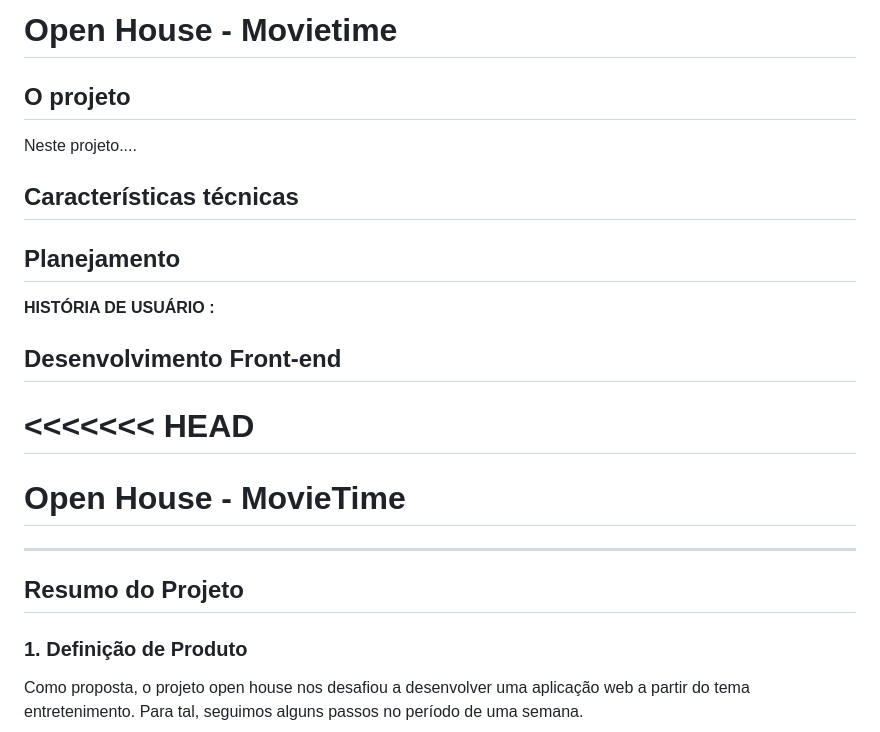
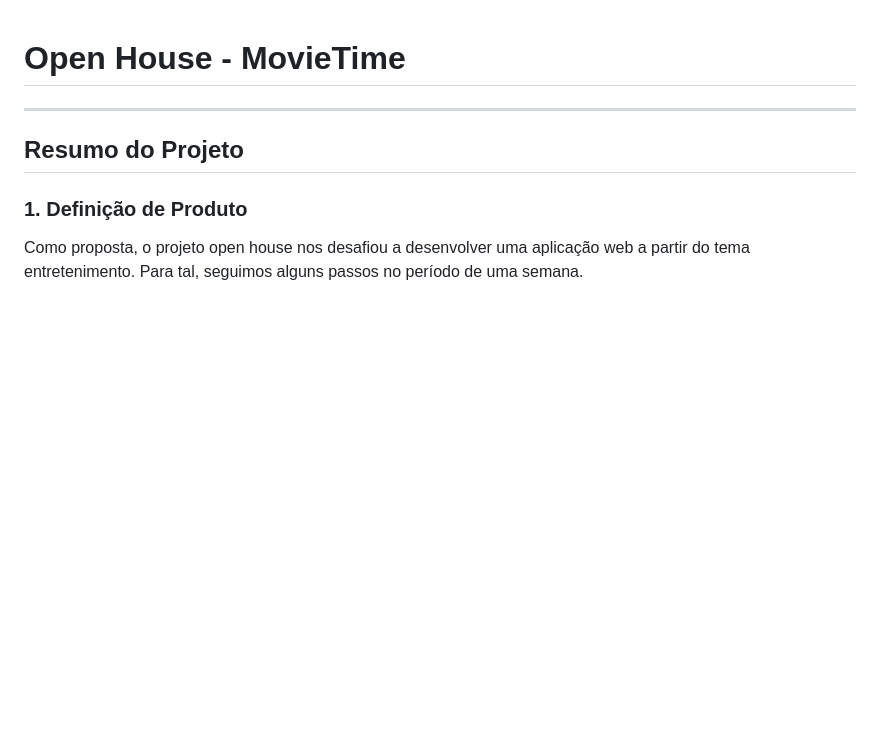
Before and after one commit to CatharinaM/SAP003-open-house, a Markdown page: README.md, the part around the change printed below. Rendered like a GitHub page; blank space fills up the shorter version.

```diff
--- a/README.md
+++ b/README.md
@@ -1,22 +1,3 @@
-# Open House - Movietime
-## O projeto
-Neste projeto....
-
-## Características técnicas
-
-
-## Planejamento
-
-
- **HISTÓRIA DE USUÁRIO :**
-
-
-## Desenvolvimento Front-end
-<<<<<<< HEAD
-=======
-
-
-
 # Open House - MovieTime
 
 ***
```
Also changed, not shown: other parts of README.md (+8 -5 lines), src/images/prototipo1.jpeg (added), src/images/prototipo2.jpeg (added).
